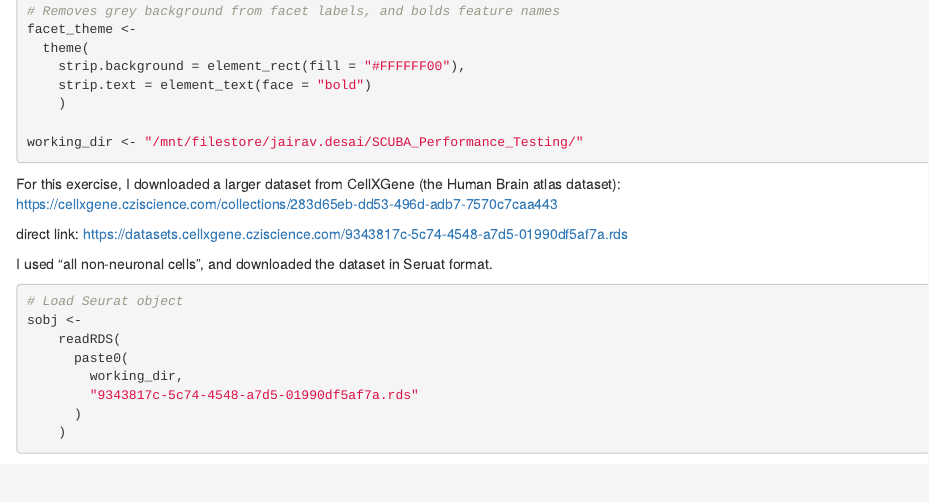
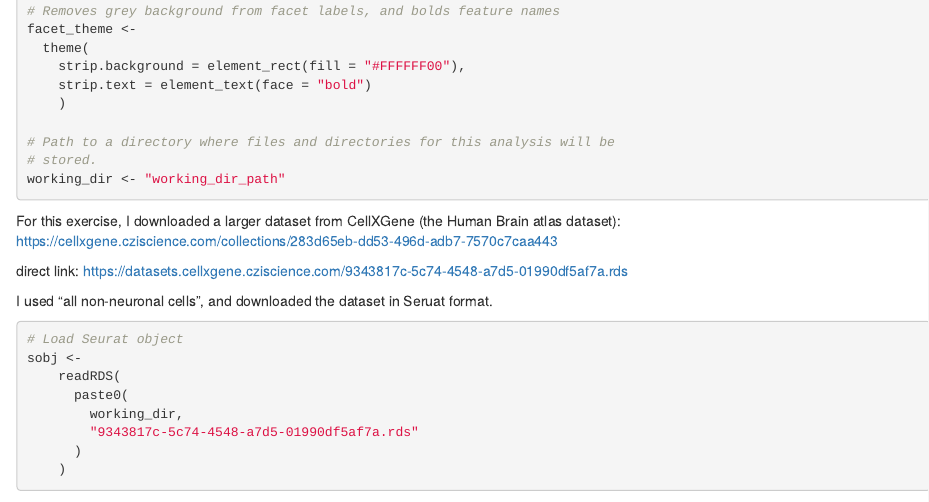
Before and after one commit to amc-heme/SCUBA_Manuscript, an R Markdown document (Fig4.Rmd): the page in a window 1100 px wide, from 880 px down. Rendered offline with R 4.5, knitr and Pandoc, with nearby package versions; some code elsewhere in the file could not run offline.

````diff
--- a/SCUBA_Performance_Testing.Rmd
+++ b/Fig4.Rmd
@@ -41,10 +41,10 @@
     strip.text = element_text(face = "bold")
     )
 
-working_dir <- "/mnt/filestore/jairav.desai/SCUBA_Performance_Testing/"
-```
-
-<!--This example will use the dataset from [Chan et al. 2021](https://www.cell.com/cancer-cell/fulltext/S1535-6108(21)00497-9#gr1). The dataset can be downloaded [here](https://cellxgene.cziscience.com/collections/62e8f058-9c37-48bc-9200-e767f318a8ec) (download the "Combined samples" dataset). -->
+# Path to a directory where files and directories for this analysis will be
+# stored.
+working_dir <- "working_dir_path"
+```
 
 For this exercise, I downloaded a larger dataset from CellXGene (the Human Brain atlas dataset):
 https://cellxgene.cziscience.com/collections/283d65eb-dd53-496d-adb7-7570c7caa443
````
Also changed, not shown: 1 other file.
